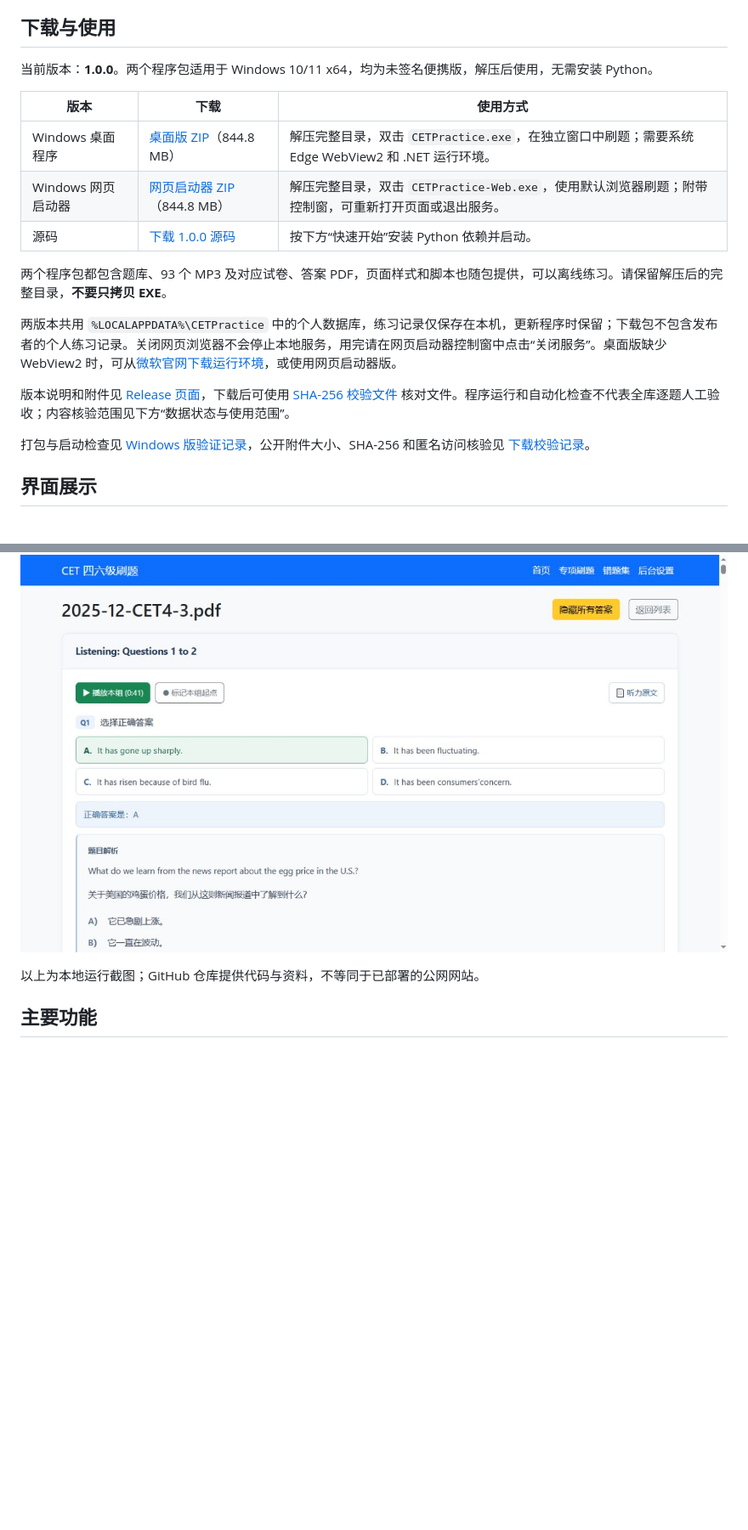
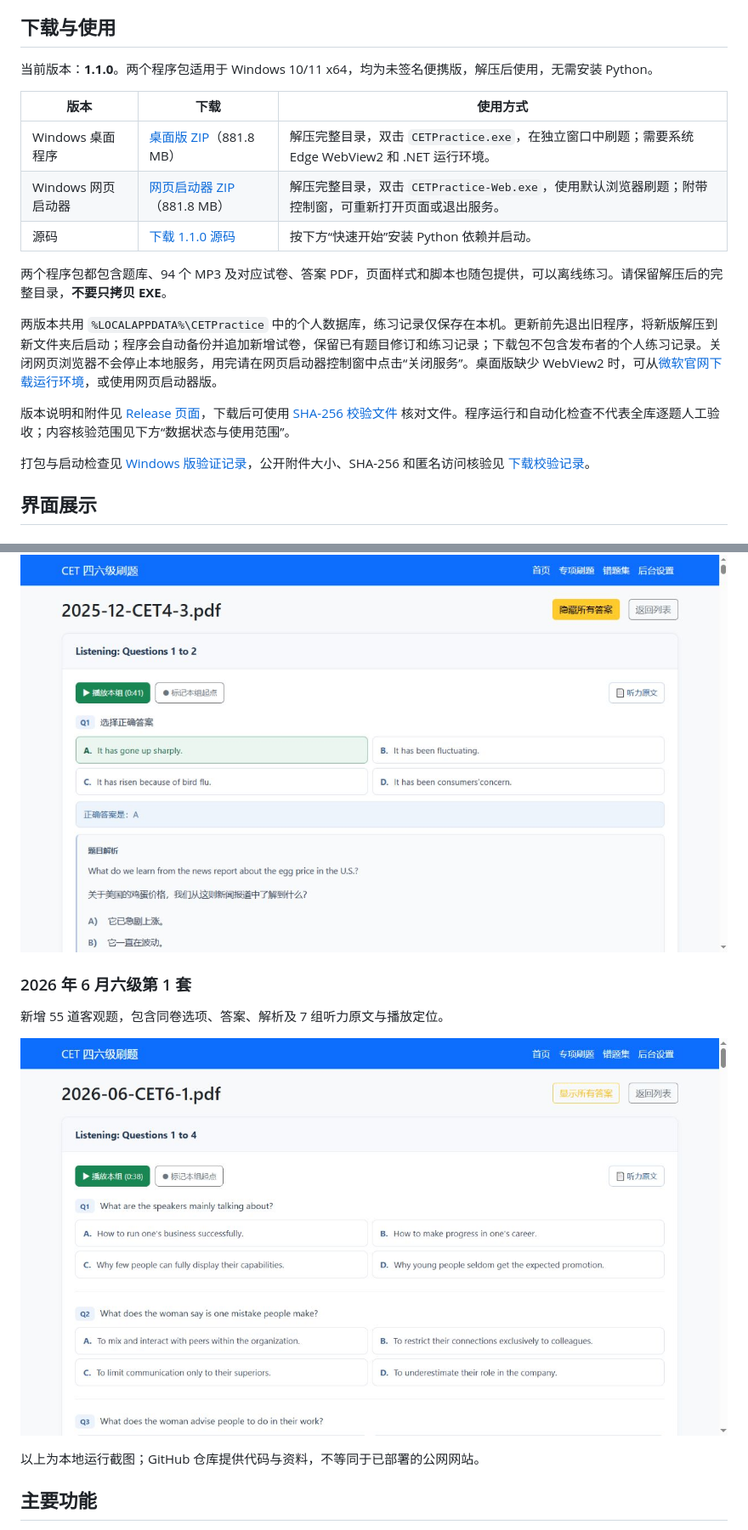
Before and after one commit to ShepiTT/CET_practice_questions, a Markdown page: README.md, 2 parts joined by grey strips. Shown: that part at 85% size. GitHub-like rendering; pictures changed too: docs/images/cet2026-practice.jpg (added); blank space fills up the shorter version.

Commit message:
Document and verify Windows 1.1.0 with the June 2026 paper

```diff
--- a/README.md
+++ b/README.md
@@ -4,15 +4,15 @@
 
 ## 下载与使用
 
-当前版本：**1.0.0**。两个程序包适用于 Windows 10/11 x64，均为未签名便携版，解压后使用，无需安装 Python。
+当前版本：**1.1.0**。两个程序包适用于 Windows 10/11 x64，均为未签名便携版，解压后使用，无需安装 Python。
 
 | 版本 | 下载 | 使用方式 |
 | --- | --- | --- |
-| Windows 桌面程序 | [桌面版 ZIP](https://github.com/ShepiTT/CET_practice_questions/releases/download/v1.0.0/cet-practice-1.0.0-windows-desktop-x64.zip)（844.8 MB） | 解压完整目录，双击 `CETPractice.exe`，在独立窗口中刷题；需要系统 Edge WebView2 和 .NET 运行环境。 |
-| Windows 网页启动器 | [网页启动器 ZIP](https://github.com/ShepiTT/CET_practice_questions/releases/download/v1.0.0/cet-practice-1.0.0-windows-web-launcher-x64.zip)（844.8 MB） | 解压完整目录，双击 `CETPractice-Web.exe`，使用默认浏览器刷题；附带控制窗，可重新打开页面或退出服务。 |
-| 源码 | [下载 1.0.0 源码](https://github.com/ShepiTT/CET_practice_questions/archive/refs/tags/v1.0.0.zip) | 按下方“快速开始”安装 Python 依赖并启动。 |
+| Windows 桌面程序 | [桌面版 ZIP](https://github.com/ShepiTT/CET_practice_questions/releases/download/v1.1.0/cet-practice-1.1.0-windows-desktop-x64.zip)（881.8 MB） | 解压完整目录，双击 `CETPractice.exe`，在独立窗口中刷题；需要系统 Edge WebView2 和 .NET 运行环境。 |
+| Windows 网页启动器 | [网页启动器 ZIP](https://github.com/ShepiTT/CET_practice_questions/releases/download/v1.1.0/cet-practice-1.1.0-windows-web-launcher-x64.zip)（881.8 MB） | 解压完整目录，双击 `CETPractice-Web.exe`，使用默认浏览器刷题；附带控制窗，可重新打开页面或退出服务。 |
+| 源码 | [下载 1.1.0 源码](https://github.com/ShepiTT/CET_practice_questions/archive/refs/tags/v1.1.0.zip) | 按下方“快速开始”安装 Python 依赖并启动。 |
 
-两个程序包都包含题库、93 个 MP3 及对应试卷、答案 PDF，页面样式和脚本也随包提供，可以离线练习。请保留解压后的完整目录，**不要只拷贝 EXE**。
+两个程序包都包含题库、94 个 MP3 及对应试卷、答案 PDF，页面样式和脚本也随包提供，可以离线练习。请保留解压后的完整目录，**不要只拷贝 EXE**。
 
-两版本共用 `%LOCALAPPDATA%\CETPractice` 中的个人数据库，练习记录仅保存在本机，更新程序时保留；下载包不包含发布者的个人练习记录。关闭网页浏览器不会停止本地服务，用完请在网页启动器控制窗中点击“关闭服务”。桌面版缺少 WebView2 时，可从[微软官网下载运行环境](https://developer.microsoft.com/microsoft-edge/webview2/)，或使用网页启动器版。
+两版本共用 `%LOCALAPPDATA%\CETPractice` 中的个人数据库，练习记录仅保存在本机。更新前先退出旧程序，将新版解压到新文件夹后启动；程序会自动备份并追加新增试卷，保留已有题目修订和练习记录；下载包不包含发布者的个人练习记录。关闭网页浏览器不会停止本地服务，用完请在网页启动器控制窗中点击“关闭服务”。桌面版缺少 WebView2 时，可从[微软官网下载运行环境](https://developer.microsoft.com/microsoft-edge/webview2/)，或使用网页启动器版。
 
@@ -39,6 +39,12 @@
 从题组起点播放录音，按需展开听力原文和解析。共享听力会明确标注实际来源，选项与判分始终对应同一套题。
 
 ![听力练习的播放控件、选项与答案解析](docs/images/listening-practice.jpg)
+
+### 2026 年 6 月六级第 1 套
+
+新增 55 道客观题，包含同卷选项、答案、解析及 7 组听力原文与播放定位。
+
+![2026 年 6 月六级新卷的真实问句、选项与播放起点](docs/images/cet2026-practice.jpg)
 
 以上为本地运行截图；GitHub 仓库提供代码与资料，不等同于已部署的公网网站。
 
```
Also changed, not shown: other parts of README.md (+7 -5 lines), 1 other file.
